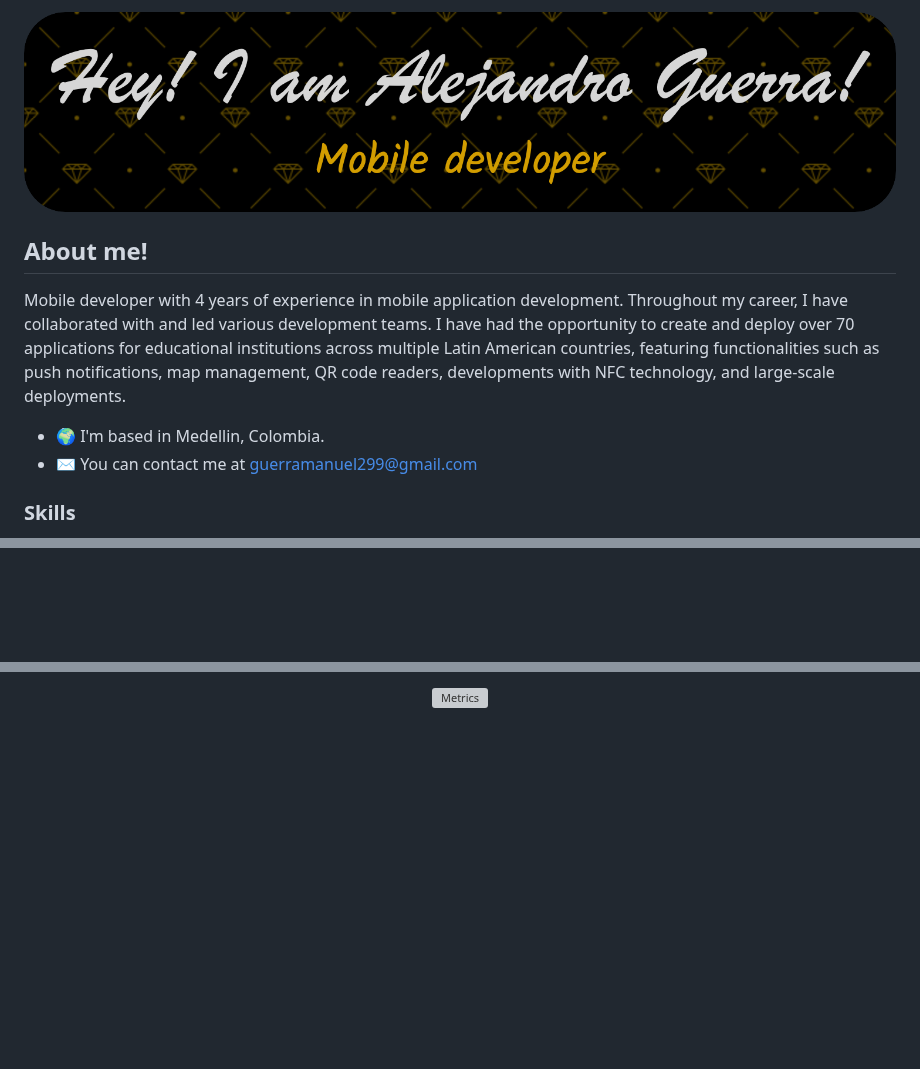
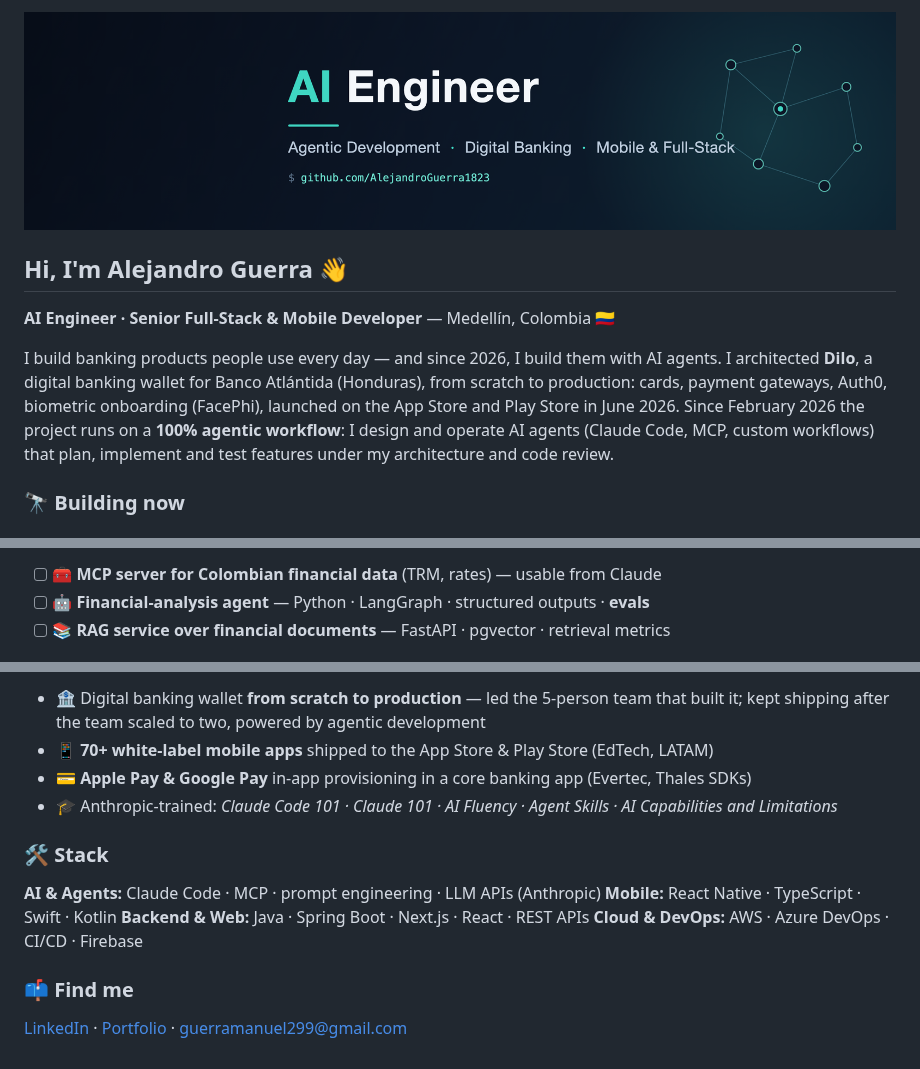
Before and after one commit to AlejandroGuerra1823/AlejandroGuerra1823, a Markdown page: README.md, 3 parts joined by grey strips. Drawn GitHub-style; pictures changed too: header.png (added); blank space fills up the shorter version; grey boxes are pictures that could not be loaded.

Commit message:
Refresh profile README: AI Engineer positioning, portfolio roadmap, new header
Co-Authored-By: Claude Fable 5 <noreply@anthropic.com>

```diff
--- a/README.md
+++ b/README.md
@@ -1,12 +1,10 @@
-![Banner de Condor Coders](github-header-image.png)
+![AI Engineer — Agentic Development · Digital Banking · Mobile & Full-Stack](header.png)
 
- About me!
- ----------------
+## Hi, I'm Alejandro Guerra 👋
 
-Mobile developer with 4 years of experience in mobile application development. Throughout my career, I have collaborated with and led various development teams. I have had the opportunity to create and deploy over 70 applications for educational institutions across multiple Latin American countries, featuring functionalities such as push notifications, map management, QR code readers, developments with NFC technology, and large-scale deployments.
+**AI Engineer · Senior Full-Stack & Mobile Developer** — Medellín, Colombia 🇨🇴
 
-* 🌍  I'm based in Medellin, Colombia.
-* ✉️  You can contact me at [guerramanuel299@gmail.com](mailto:guerramanuel299@gmail.com)
+I build banking products people use every day — and since 2026, I build them with AI agents. I architected **Dilo**, a digital banking wallet for Banco Atlántida (Honduras), from scratch to production: cards, payment gateways, Auth0, biometric onboarding (FacePhi), launched on the App Store and Play Store in June 2026. Since February 2026 the project runs on a **100% agentic workflow**: I design and operate AI agents (Claude Code, MCP, custom workflows) that plan, implement and test features under my architecture and code review.
 
-### Skills
+### 🔭 Building now
 
@@ -21,2 +12,5 @@ Mobile developer with 4 years of experience in mobile application development. T
 
+- [ ] 🧰 **MCP server for Colombian financial data** (TRM, rates) — usable from Claude
+- [ ] 🤖 **Financial-analysis agent** — Python · LangGraph · structured outputs · **evals**
+- [ ] 📚 **RAG service over financial documents** — FastAPI · pgvector · retrieval metrics
 
@@ -25,2 +18,16 @@ Mobile developer with 4 years of experience in mobile application development. T
 
-<p align="center"><img src="/github-metrics.svg" alt="Metrics" width="400"></p>
+- 🏦 Digital banking wallet **from scratch to production** — led the 5-person team that built it; kept shipping after the team scaled to two, powered by agentic development
+- 📱 **70+ white-label mobile apps** shipped to the App Store & Play Store (EdTech, LATAM)
+- 💳 **Apple Pay & Google Pay** in-app provisioning in a core banking app (Evertec, Thales SDKs)
+- 🎓 Anthropic-trained: *Claude Code 101 · Claude 101 · AI Fluency · Agent Skills · AI Capabilities and Limitations*
+
+### 🛠 Stack
+
+**AI & Agents:** Claude Code · MCP · prompt engineering · LLM APIs (Anthropic)
+**Mobile:** React Native · TypeScript · Swift · Kotlin
+**Backend & Web:** Java · Spring Boot · Next.js · React · REST APIs
+**Cloud & DevOps:** AWS · Azure DevOps · CI/CD · Firebase
+
+### 📫 Find me
+
+[LinkedIn](https://www.linkedin.com/in/alejandro-guerra-developer) · [Portfolio](https://alejo-guerra-dev.vercel.app) · [guerramanuel299@gmail.com](mailto:guerramanuel299@gmail.com)
```
Also changed, not shown: other parts of README.md (+2 -10 lines).
